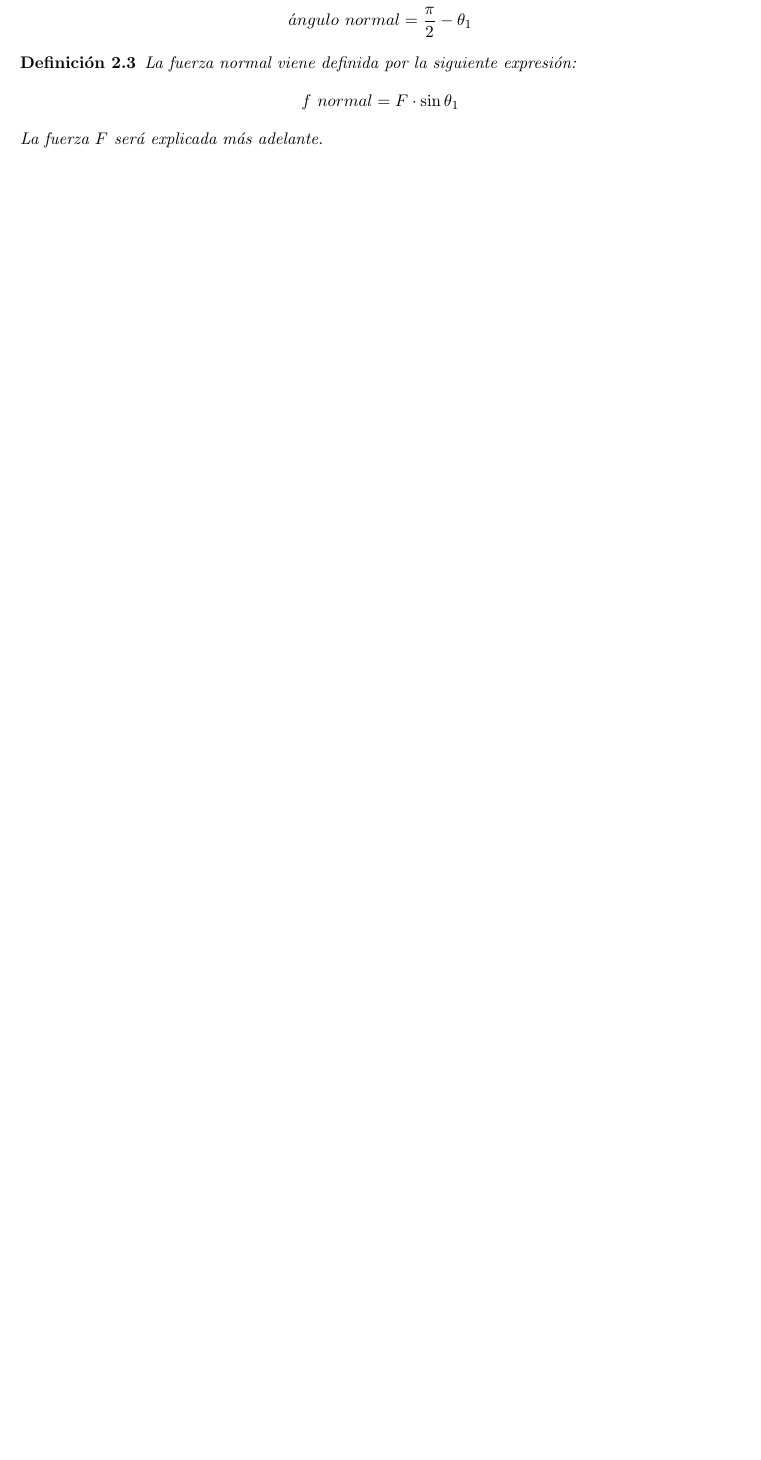
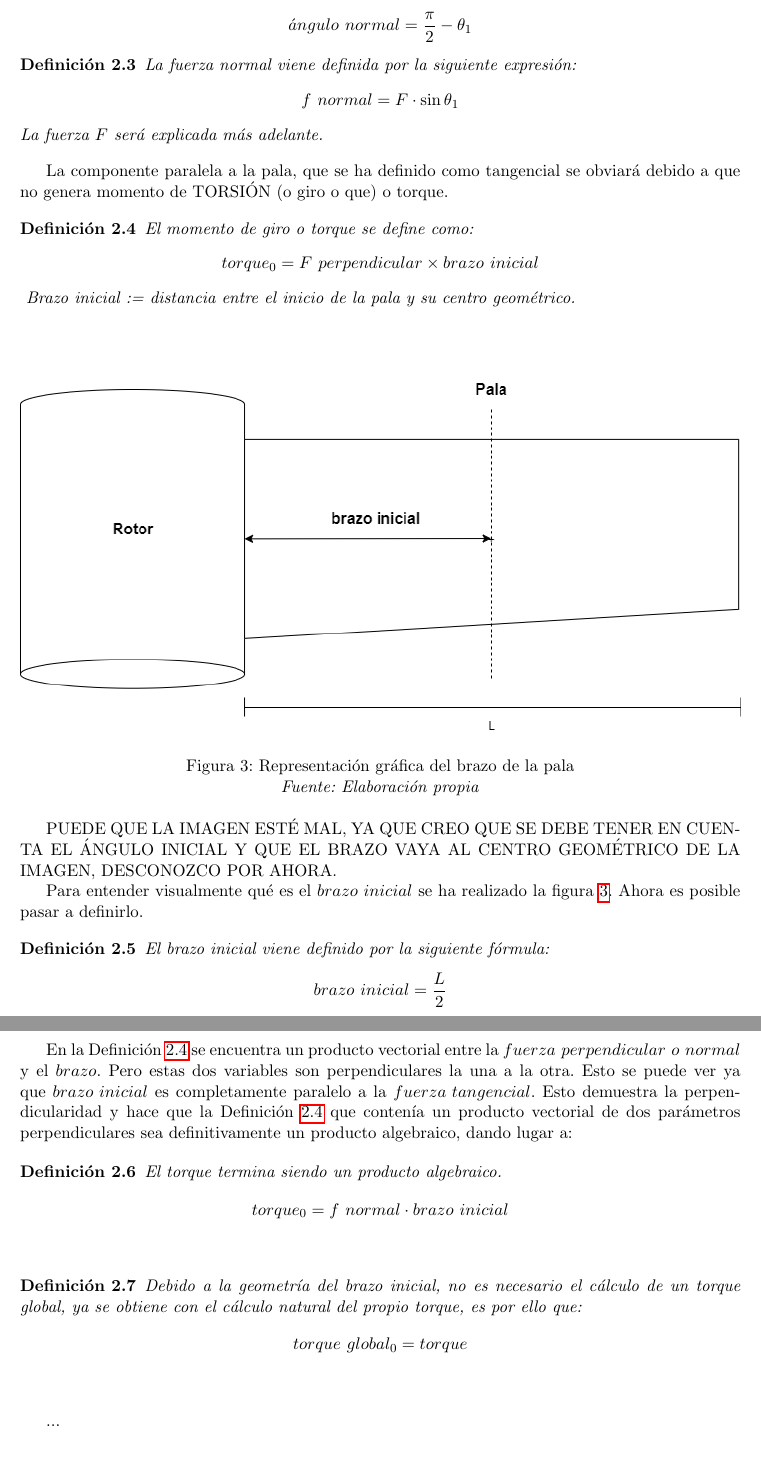
Before and after one commit to josfer98/TFG_turbinas_eolicas, a LaTeX document (main.tex, which reads secciones/seccion1.tex): part of page 7 of 11 before the commit and two parts of pages 7 and 8 of 13 after it, the two joined at a grey line, cut so that both start at the same text, the shorter picture padded with empty space. Compiled offline with pdfLaTeX.

Commit message:
Nuevas imágenes y arreglos apartado 2.1

```diff
--- a/secciones/seccion1.tex
+++ b/secciones/seccion1.tex
@@ -74,11 +75,66 @@ Como se puede ver en la figura \ref{fig:dibujo_fuerzas} el vector fuerza normal
  La fuerza normal viene definida por la siguiente expresión:
   $$ f \text{ } normal = F \cdot \sin{\theta_1}$$
    La fuerza $F$ será explicada más adelante.
-  \label{def:fuerza_normal}
+  \label{def:fuerza_normal_inicial}
+ \end{definicion}
+
+  La componente paralela a la pala, que se ha definido como tangencial se obviará debido a que no genera momento de TORSIÓN (o giro o que) o torque.
+
+  \begin{definicion}
+El momento de giro o torque se define como:
+ $$ torque_0 = F \text{ } perpendicular \times brazo \text{ } inicial$$
+ \label{def:torque_inicial}
+ Brazo inicial := distancia entre el inicio de la pala y su centro geométrico. \\
  \end{definicion}
 
 
+     \textbf{}
+    \begin{figure}[H]
+    \centering
+    \includegraphics[width=1\textwidth]{images/explicación brazo inicial.drawio.png}
+    \caption{Representación gráfica del brazo de la pala}
+    \label{fig:exp_brazo_inicial}
+    \textit{Fuente: Elaboración propia}
+\end{figure}
+ PUEDE QUE LA IMAGEN ESTÉ MAL, YA QUE CREO QUE SE DEBE TENER EN CUENTA EL ÁNGULO INICIAL Y QUE EL BRAZO VAYA AL CENTRO GEOMÉTRICO DE LA IMAGEN, DESCONOZCO POR AHORA.
 
+
+Para entender visualmente qué es el $brazo \text{ } inicial$ se ha realizado la figura \ref{fig:exp_brazo_inicial}. Ahora es posible pasar a definirlo.
+
+\begin{definicion}
+El  brazo inicial viene definido por la siguiente fórmula:
+$$ brazo \text{ } inicial = \dfrac{L}{2}$$
+\end{definicion}
+
+ En la Definición \ref{def:torque_inicial} se encuentra un producto vectorial entre la $fuerza  \text{ }perpendicular \text{ } o \text{ } normal$ y el $brazo$. Pero estas dos variables son perpendiculares la una a la otra. Esto se puede ver ya que $brazo \text{ } inicial$ es completamente paralelo a la $fuerza \text{ } tangencial$. Esto demuestra la perpendicularidad y hace que la Definición \ref{def:torque_inicial} que contenía un producto vectorial de dos parámetros perpendiculares sea definitivamente un producto algebraico, dando lugar a:
+
+  \begin{definicion}
+  El torque termina siendo un producto algebraico.
+ $$ torque_0 = f \text{ } normal \cdot brazo \text{ } inicial$$
+ \label{def:torque_algebraico_inicial}
+ \end{definicion}
+
+   \begin{definicion}
+Debido a la geometría del brazo inicial, no es necesario el cálculo de un torque global, ya se obtiene con el cálculo natural del propio torque, es por ello que:
+ $$ torque \text{ } global_0 = torque$$
+ \label{def:torque_global_inicial}
+ \end{definicion}
+
+
+ ...\vspace{400}
+
+
+
+
+
+
+
+
+
+
+
+
+...
 \subsection{Estudio del torque con giro inicial y torsión de la pala}
 
 
```
Also changed, not shown: images/Manera correcta area formulas.png (added), images/Manera correcta area.png (added), images/dibujo angulo ataque.drawio.png (added), images/dibujo fuerzas.drawio.png (added), images/explicación brazo inicial.drawio.png (added), secciones/seccion1.tex (11 more changed lines).
